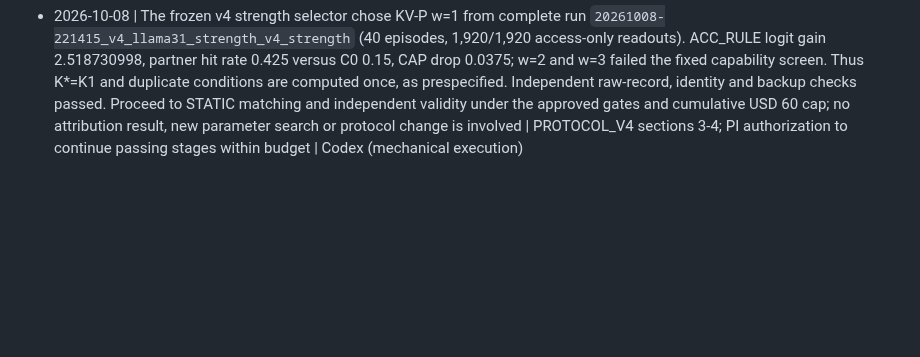
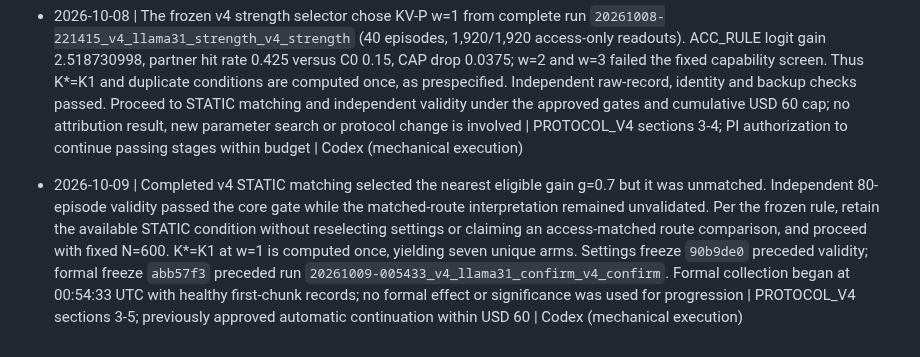
Before and after one commit to BeibaiDraco/mind-connecting, a Markdown page: decision_log.md, the part around the change. Rendered like a GitHub page; blank space fills up the shorter version.

```diff
--- a/decision_log.md
+++ b/decision_log.md
@@ -160,3 +160,5 @@ Append-only; do not modify old entries. Format: date | decision | reason | recor
 - 2026-10-08 | Pre-freeze engineering correction: the first Llama GPU acceptance run failed a cross-shape BF16 logit bound (maximum 0.5625, mean 0.04351329058408737). Independent unhooked Transformers execution reproduced the identical discrepancy; runtime/native logits matched bitwise at each shape, masked pad IDs had no effect, and a separate FP32/math diagnostic reduced the maximum difference below 0.0001. Replace the unsuitable absolute cross-shape and conditional top-1 bounds with exact same-shape native-reference logits and full K/V checks, padding poisoning, position/cache checks and both runtime/native causal checks. Preserve all original failure and diagnostic evidence, record this post-failure test-contract correction explicitly, and require a fresh complete eight-test run. No model precision, runtime, prompts, research metrics, selection rules or protocol gates changed; no pilot or formal data exists. See docs/reviews/v4_padding_acceptance_2026-10-08.md | Native-reference diagnosis and independent engineering review; implementation decision within the approved v4 scope | Codex
 
 - 2026-10-08 | The frozen v4 strength selector chose KV-P w=1 from complete run `20261008-221415_v4_llama31_strength_v4_strength` (40 episodes, 1,920/1,920 access-only readouts). ACC_RULE logit gain 2.518730998, partner hit rate 0.425 versus C0 0.15, CAP drop 0.0375; w=2 and w=3 failed the fixed capability screen. Thus K*=K1 and duplicate conditions are computed once, as prespecified. Independent raw-record, identity and backup checks passed. Proceed to STATIC matching and independent validity under the approved gates and cumulative USD 60 cap; no attribution result, new parameter search or protocol change is involved | PROTOCOL_V4 sections 3-4; PI authorization to continue passing stages within budget | Codex (mechanical execution)
+
+- 2026-10-09 | Completed v4 STATIC matching selected the nearest eligible gain g=0.7 but it was unmatched. Independent 80-episode validity passed the core gate while the matched-route interpretation remained unvalidated. Per the frozen rule, retain the available STATIC condition without reselecting settings or claiming an access-matched route comparison, and proceed with fixed N=600. K*=K1 at w=1 is computed once, yielding seven unique arms. Settings freeze `90b9de0` preceded validity; formal freeze `abb57f3` preceded run `20261009-005433_v4_llama31_confirm_v4_confirm`. Formal collection began at 00:54:33 UTC with healthy first-chunk records; no formal effect or significance was used for progression | PROTOCOL_V4 sections 3-5; previously approved automatic continuation within USD 60 | Codex (mechanical execution)
```
Also changed, not shown: STATUS.md (+4 -3 lines).
